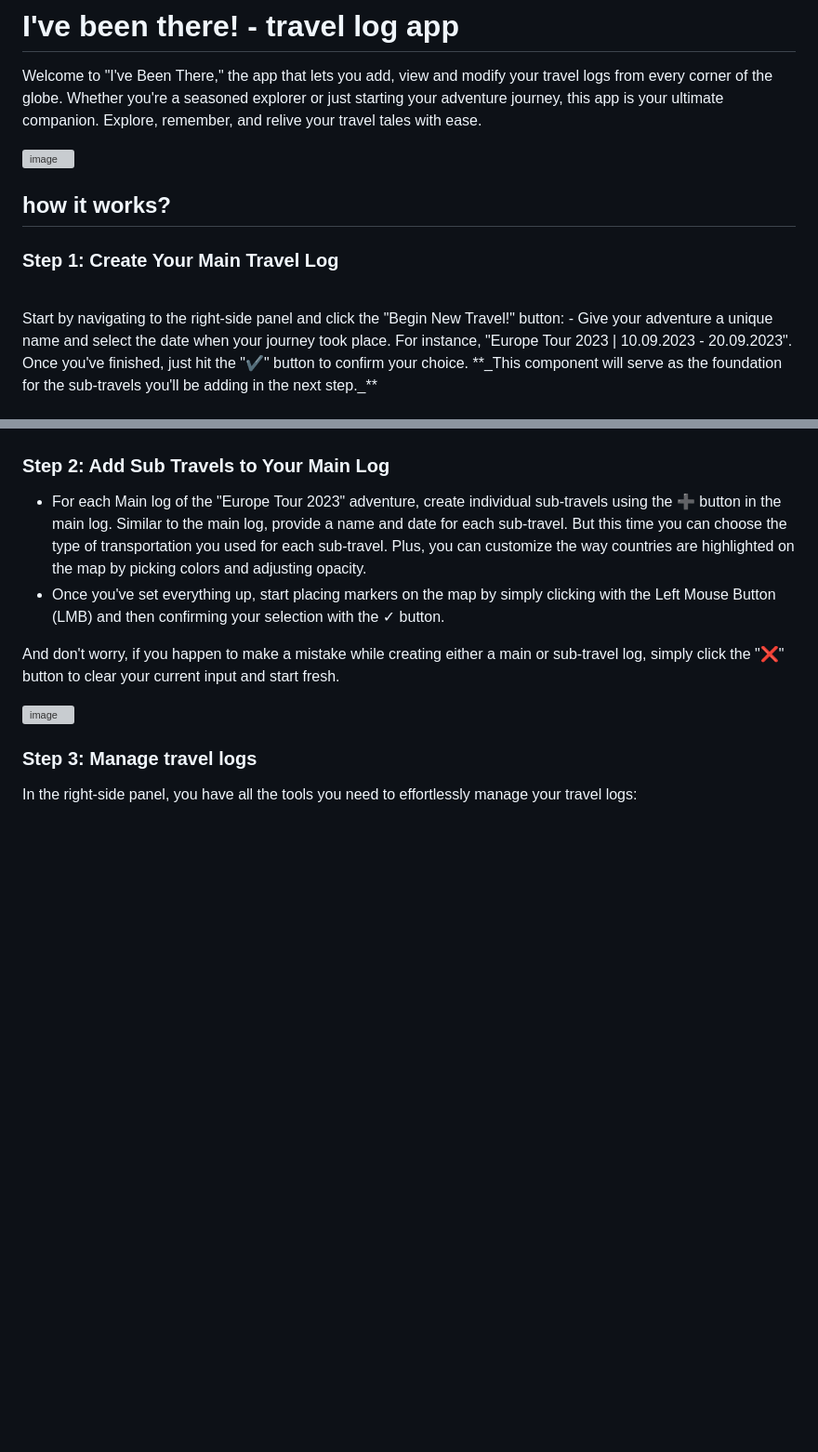
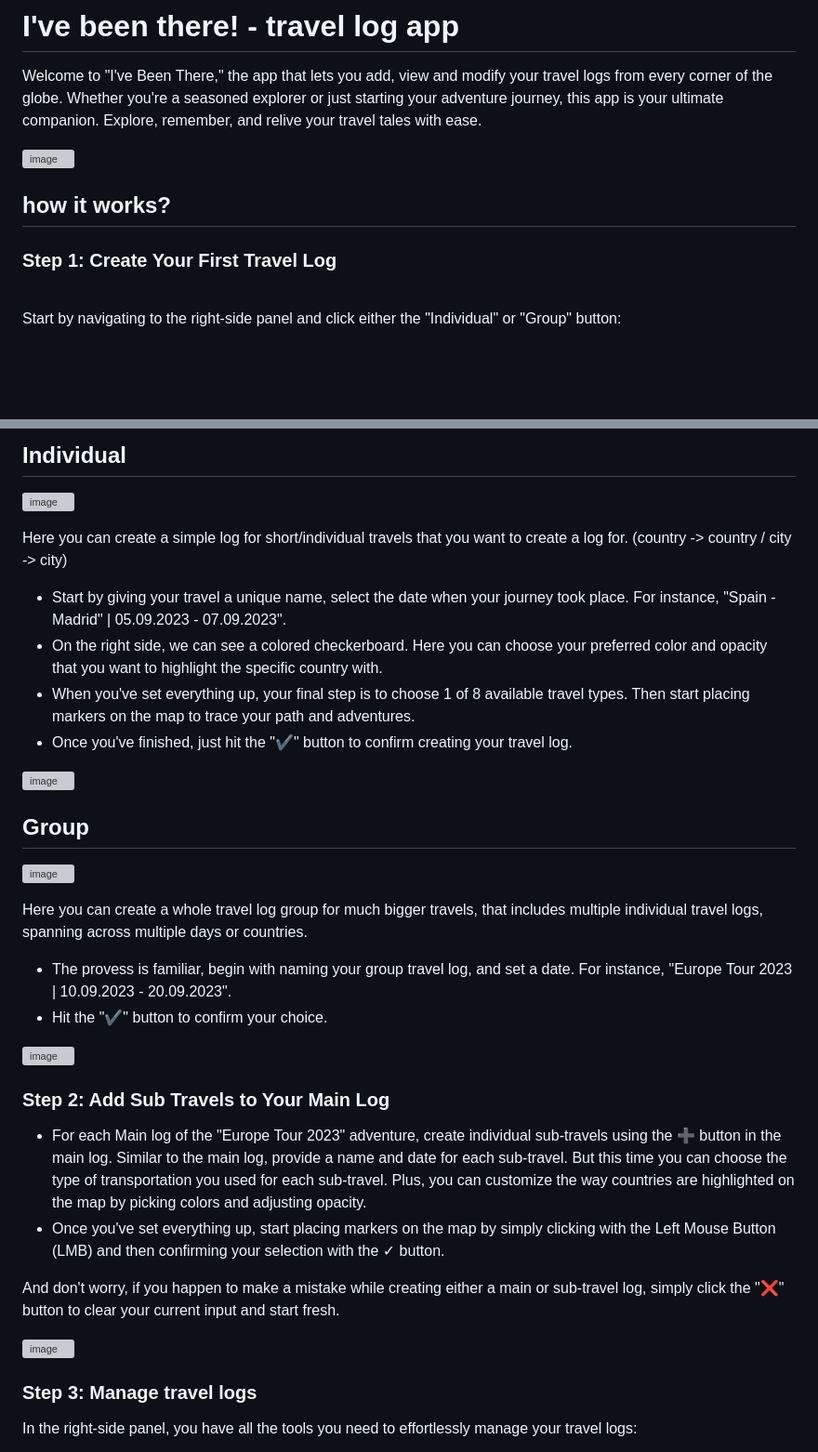
Before and after one commit to krystiandzirba/Ive-Been-There-Travel-Log-App, a Markdown page: README.md, 2 parts joined by grey strips. Shown at 93% size. Drawn GitHub-style; blank space fills up the shorter version; grey boxes are pictures that could not be loaded.

```diff
--- a/README.md
+++ b/README.md
@@ -7,12 +8,10 @@ Whether you're a seasoned explorer or just starting your adventure journey, this
 ## how it works?
 
-### **Step 1: Create Your Main Travel Log**
+### **Step 1: Create Your First Travel Log**
 
 
 <br>
-Start by navigating to the right-side panel and click the "Begin New Travel!" button:
-- Give your adventure a unique name and select the date when your journey took place. For instance, "Europe Tour 2023 | 10.09.2023 - 20.09.2023". <br />
-Once you've finished, just hit the "✔️" button to confirm your choice.
-**_This component will serve as the foundation for the sub-travels you'll be adding in the next step._** <br>
+Start by navigating to the right-side panel and click either the "Individual" or "Group" button:
+<br>
 <br>
 
@@ -23,4 +21,25 @@ Once you've finished, just hit the "✔️" button to confirm your choice.
 
+## Individual <br>
+
+![image](https://github.com/krystiandzirba/Ive_been_there_travel_log_app/assets/120574986/7102194b-ff5c-4383-8dda-cd6aea1b4d25)
+
+Here you can create a simple log for short/individual travels that you want to create a log for. (country -> country / city -> city)
+- Start by giving your travel a unique name, select the date when your journey took place. For instance, "Spain - Madrid" | 05.09.2023 - 07.09.2023".
+- On the right side, we can see a colored checkerboard. Here you can choose your preferred color and opacity that you want to highlight the specific country with.
+- When you've set everything up, your final step is to choose 1 of 8 available travel types. Then start placing markers on the map to trace your path and adventures.
+- Once you've finished, just hit the "✔️" button to confirm creating your travel log.
+
+![image](https://github.com/krystiandzirba/Ive_been_there_travel_log_app/assets/120574986/20e28daf-00ef-42c1-ac50-f024bee92e89)
+
+## Group <br>
+
+![image](https://github.com/krystiandzirba/Ive_been_there_travel_log_app/assets/120574986/ee203a68-ab89-428a-a228-ca1a649ac69f)
+
+Here you can create a whole travel log group for much bigger travels, that includes multiple individual travel logs, spanning across multiple days or countries.
+- The provess is familiar, begin with naming your group travel log, and set a date. For instance, "Europe Tour 2023 | 10.09.2023 - 20.09.2023". <br />
+- Hit the "✔️" button to confirm your choice.
+
+![image](https://github.com/krystiandzirba/Ive_been_there_travel_log_app/assets/120574986/12bc2a35-d646-440d-9e69-9f51ee9ae734)
 
 ### **Step 2: Add Sub Travels to Your Main Log**
 
```
Also changed, not shown: other parts of README.md (+4 -4 lines).
